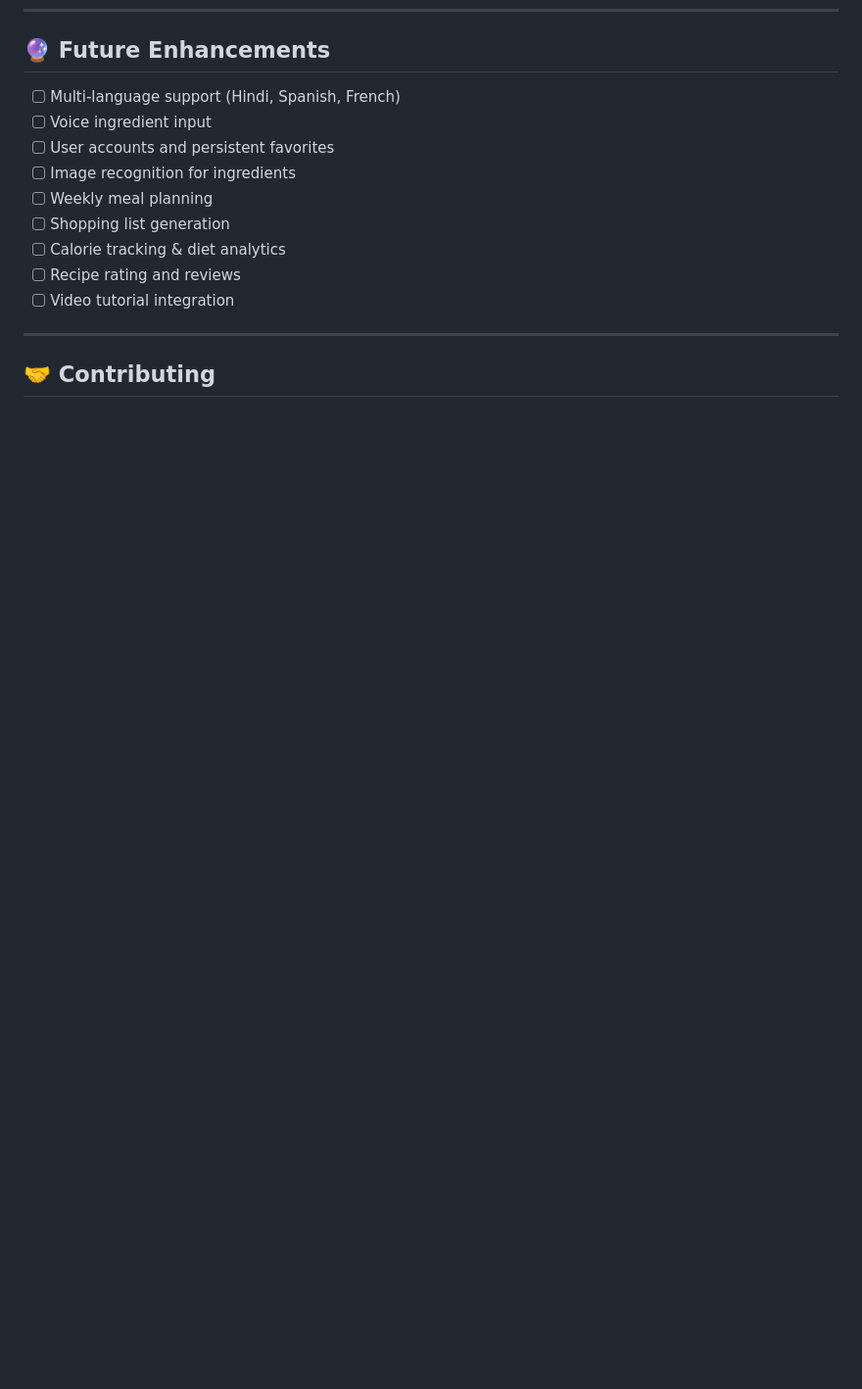
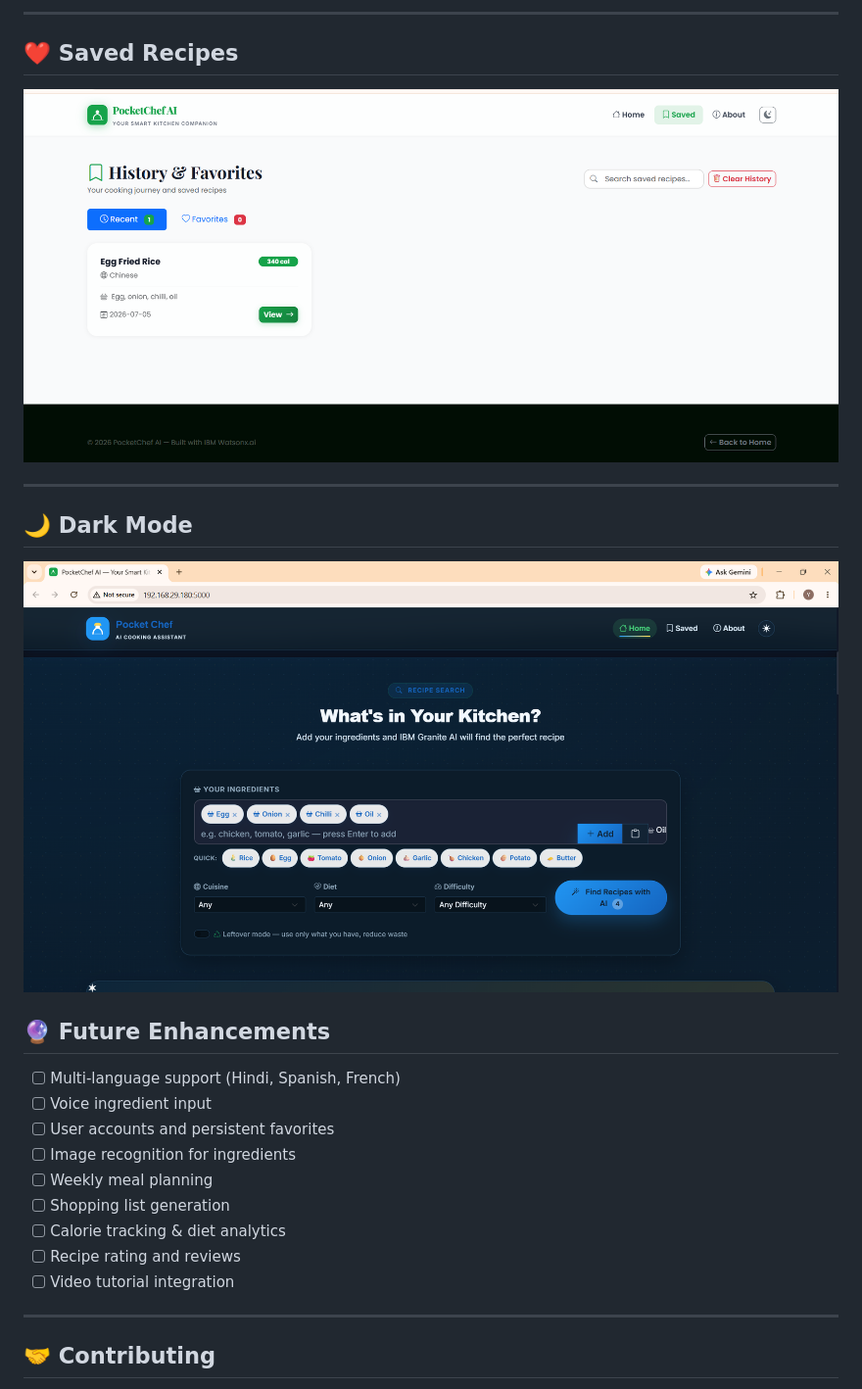
Before and after one commit to yashwanth-6707/PocketChefAI, a Markdown page: README.md, the part around one of its changes. Shown at 98% size. Drawn GitHub-style; blank space fills up the shorter version.

```diff
--- a/README.md
+++ b/README.md
@@ -276,3 +300,14 @@ from app import app as application
+---
+
+## ❤️ Saved Recipes
+
+![Saved](screenshots/saved.png.png)
+
+---
+
+## 🌙 Dark Mode
+
+![Dark Mode](screenshots/Dark%20mode.png.png)
 
 ## 🔮 Future Enhancements
 
```
Also changed, not shown: other parts of README.md (+32 -8 lines).
